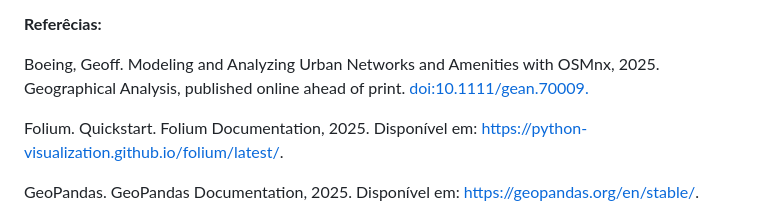
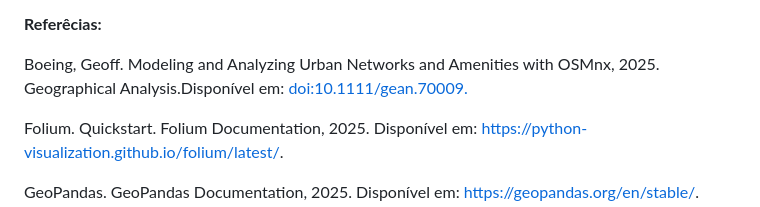
Before and after one commit to guiajf/homenagem, a Markdown page: README.md, the part around the change. Rendered like a GitHub page.

```diff
--- a/README.md
+++ b/README.md
@@ -386,7 +386,7 @@ O estudo de caso apresentado, que serviu como exemplo prático, envolvendo a *Av
 
 **Referêcias:**
 
-Boeing, Geoff. Modeling and Analyzing Urban Networks and Amenities with OSMnx, 2025. Geographical Analysis, published online ahead of print. [doi:10.1111/gean.70009.](https://doi.org/10.1111/gean.70009)
+Boeing, Geoff. Modeling and Analyzing Urban Networks and Amenities with OSMnx, 2025. Geographical Analysis.Disponível em: [doi:10.1111/gean.70009.](https://doi.org/10.1111/gean.70009)
 
 Folium. Quickstart. Folium Documentation, 2025. Disponível em: https://python-visualization.github.io/folium/latest/.
 
```
